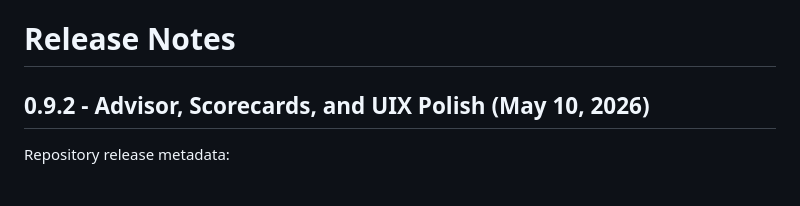
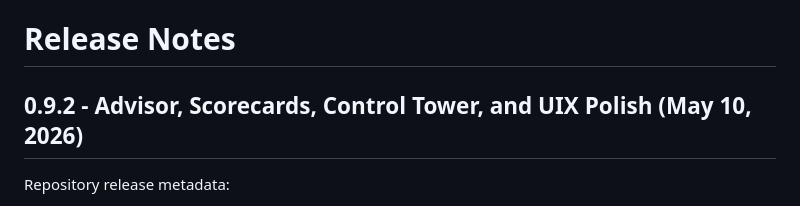
Before and after one commit to leandro-michelino/optiora, a Markdown page: RELEASE_NOTES.md, the part around the change. Rendered like a GitHub page.

```diff
--- a/RELEASE_NOTES.md
+++ b/RELEASE_NOTES.md
@@ -1,6 +1,6 @@
 # Release Notes
 
-## 0.9.2 - Advisor, Scorecards, and UIX Polish (May 10, 2026)
+## 0.9.2 - Advisor, Scorecards, Control Tower, and UIX Polish (May 10, 2026)
 
 Repository release metadata:
 
```
Also changed, not shown: README.md (+1 -1 lines).
